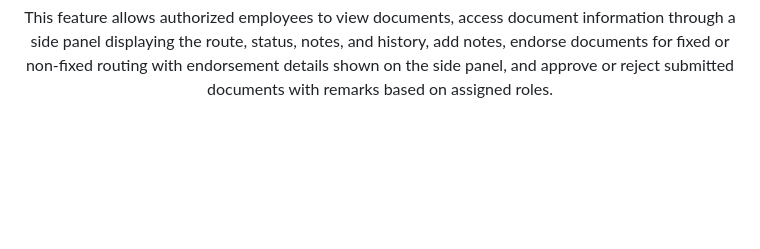
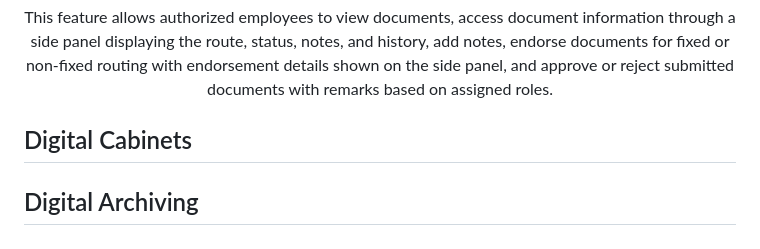
Before and after one commit to Aurum0124/DTMSXPaperlessNGX, a Markdown page: README.md, the part around the change. GitHub-like rendering; blank space fills up the shorter version.

```diff
--- a/README.md
+++ b/README.md
@@ -122,3 +122,8 @@ Route Templates provide ease of access when multiple documents are being handled
 <p align="center">
 This feature allows authorized employees to view documents, access document information through a side panel displaying the route, status, notes, and history, add notes, endorse documents for fixed or non-fixed routing with endorsement details shown on the side panel, and approve or reject submitted documents with remarks based on assigned roles.
 </p>
+
+## Digital Cabinets
+
+
+## Digital Archiving
```
